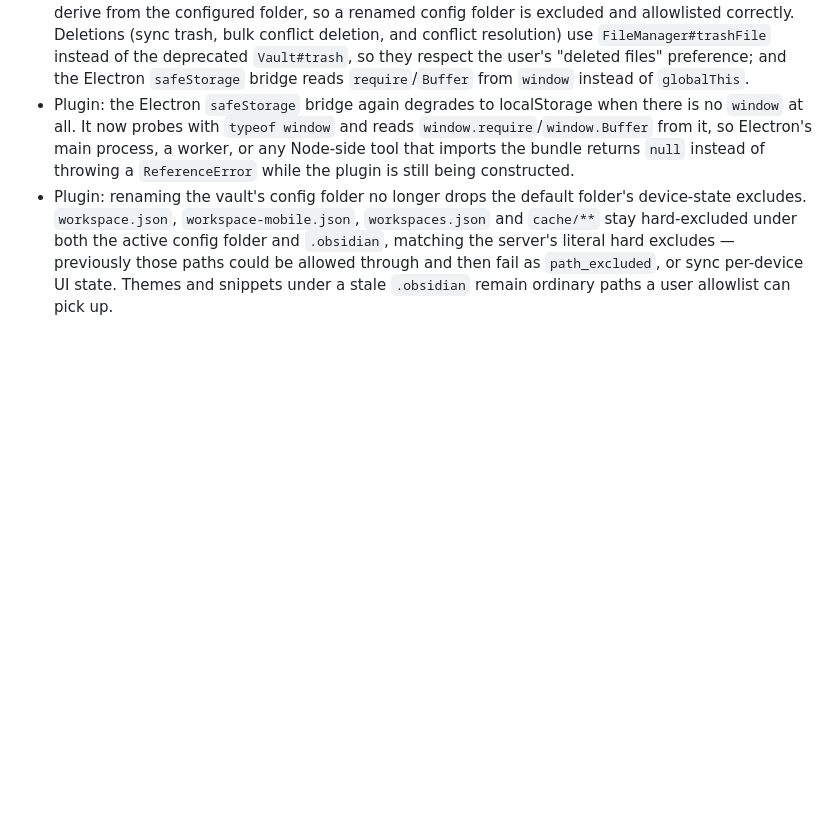
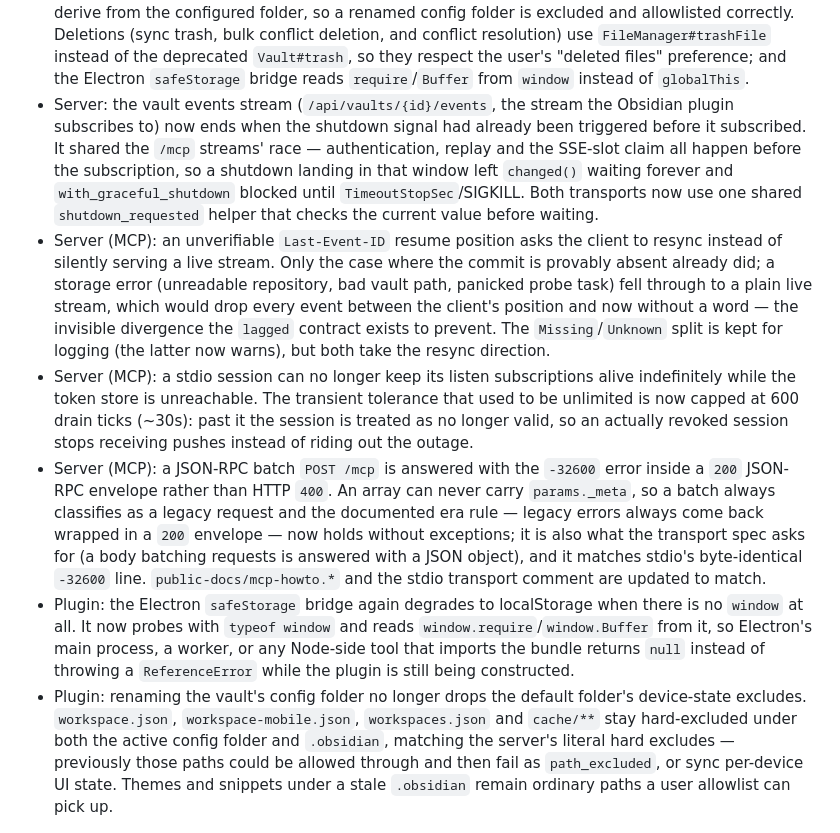
Before and after one commit to CyberKurry/pkv-sync, a Markdown page: CHANGELOG.md, the part around the change. GitHub-like rendering; blank space fills up the shorter version.

Commit message:
docs(changelog): restore the server fix entries dropped by the plugin commits
Commits b2a5c20 and 3023fef rebuilt CHANGELOG.md from the pre-round base
with only their own entries in the block, which silently removed the four
server entries added by 7162e04..06aa511 (R3-1, R3-2, R3-8, R3-6). The
[Unreleased] section at HEAD now carries all six fixes again, in the order
the work landed.

```diff
--- a/CHANGELOG.md
+++ b/CHANGELOG.md
@@ -52,6 +52,35 @@ and this project adheres to semantic versioning starting at v1.0.0.
   the deprecated `Vault#trash`, so they respect the user's "deleted files"
   preference; and the Electron `safeStorage` bridge reads `require`/`Buffer`
   from `window` instead of `globalThis`.
+- Server: the vault events stream (`/api/vaults/{id}/events`, the stream the
+  Obsidian plugin subscribes to) now ends when the shutdown signal had already
+  been triggered before it subscribed. It shared the `/mcp` streams' race —
+  authentication, replay and the SSE-slot claim all happen before the
+  subscription, so a shutdown landing in that window left `changed()` waiting
+  forever and `with_graceful_shutdown` blocked until `TimeoutStopSec`/SIGKILL.
+  Both transports now use one shared `shutdown_requested` helper that checks
+  the current value before waiting.
+- Server (MCP): an unverifiable `Last-Event-ID` resume position asks the client
+  to resync instead of silently serving a live stream. Only the case where the
+  commit is provably absent already did; a storage error (unreadable
+  repository, bad vault path, panicked probe task) fell through to a plain live
+  stream, which would drop every event between the client's position and now
+  without a word — the invisible divergence the `lagged` contract exists to
+  prevent. The `Missing`/`Unknown` split is kept for logging (the latter now
+  warns), but both take the resync direction.
+- Server (MCP): a stdio session can no longer keep its listen subscriptions
+  alive indefinitely while the token store is unreachable. The transient
+  tolerance that used to be unlimited is now capped at 600 drain ticks
+  (~30s): past it the session is treated as no longer valid, so an actually
+  revoked session stops receiving pushes instead of riding out the outage.
+- Server (MCP): a JSON-RPC batch `POST /mcp` is answered with the `-32600`
+  error inside a `200` JSON-RPC envelope rather than HTTP `400`. An array can
+  never carry `params._meta`, so a batch always classifies as a legacy request
+  and the documented era rule — legacy errors always come back wrapped in a
+  `200` envelope — now holds without exceptions; it is also what the transport
+  spec asks for (a body batching requests is answered with a JSON object), and
+  it matches stdio's byte-identical `-32600` line. `public-docs/mcp-howto.*`
+  and the stdio transport comment are updated to match.
 - Plugin: the Electron `safeStorage` bridge again degrades to localStorage when
   there is no `window` at all. It now probes with `typeof window` and reads
   `window.require`/`window.Buffer` from it, so Electron's main process, a
```
